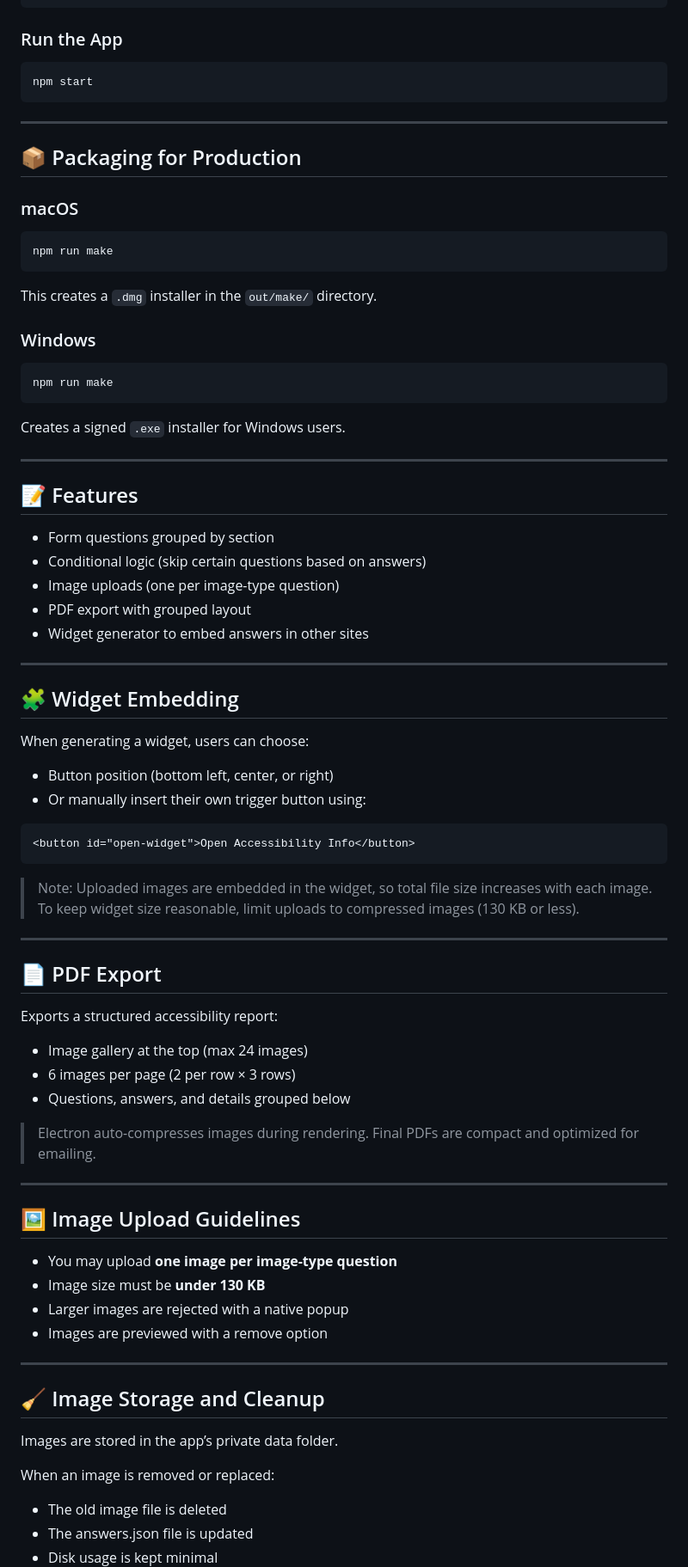
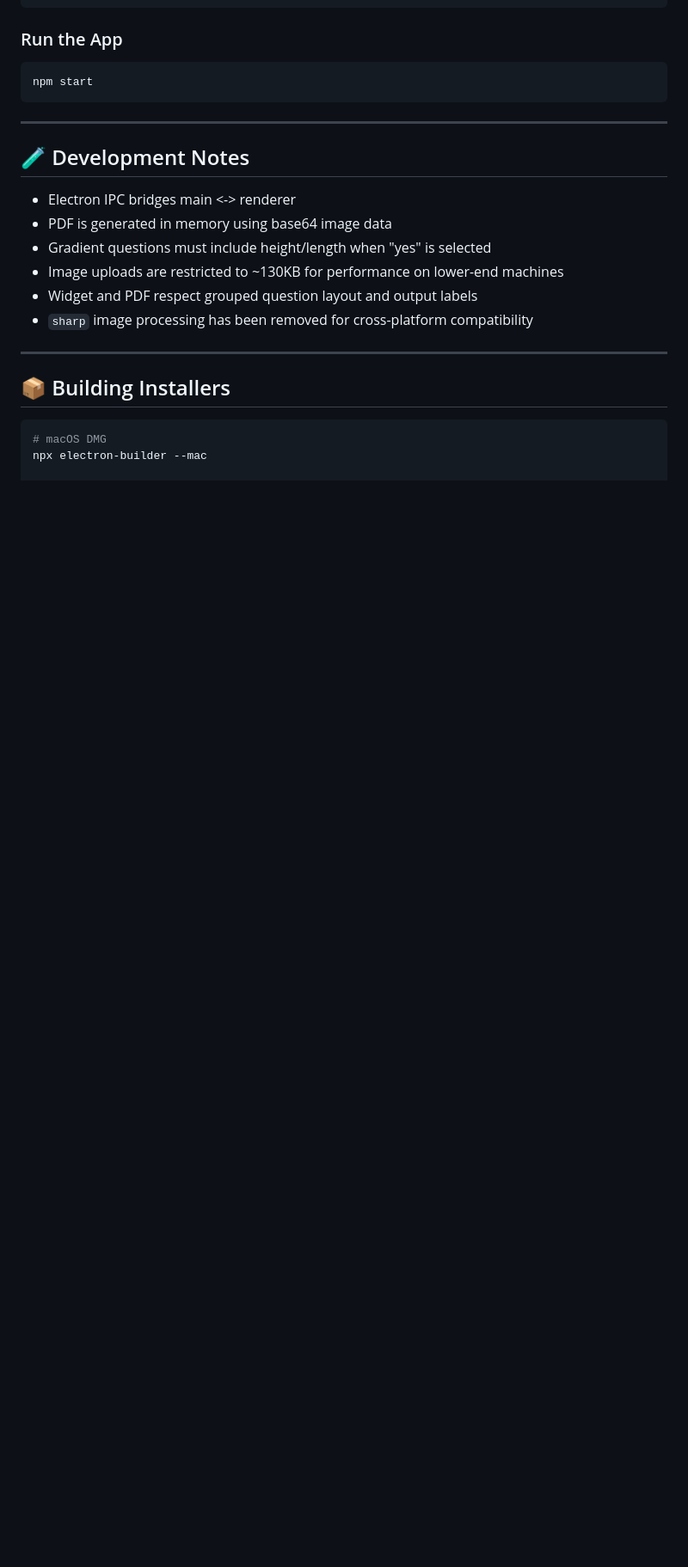
Before and after one commit to IncTourismAu/access-indonesia, a Markdown page: README.md, the part around one of its changes. Shown at 86% size. GitHub-like rendering; blank space fills up the shorter version.

````diff
--- a/README.md
+++ b/README.md
@@ -29,80 +84,20 @@ npm start
 
 ---
 
-## 📦 Packaging for Production
+## 🧪 Development Notes
 
-### macOS
-
-```bash
-npm run make
-```
-
-This creates a `.dmg` installer in the `out/make/` directory.
-
-### Windows
-
-```bash
-npm run make
-```
-
-Creates a signed `.exe` installer for Windows users.
+- Electron IPC bridges main <-> renderer
+- PDF is generated in memory using base64 image data
+- Gradient questions must include height/length when "yes" is selected
+- Image uploads are restricted to ~130KB for performance on lower-end machines
+- Widget and PDF respect grouped question layout and output labels
+- `sharp` image processing has been removed for cross-platform compatibility
 
 ---
 
-## 📝 Features
+## 📦 Building Installers
 
-- Form questions grouped by section
-- Conditional logic (skip certain questions based on answers)
-- Image uploads (one per image-type question)
-- PDF export with grouped layout
-- Widget generator to embed answers in other sites
+```bash
+# macOS DMG
+npx electron-builder --mac
 
----
-
-## 🧩 Widget Embedding
-
-When generating a widget, users can choose:
-
-- Button position (bottom left, center, or right)
-- Or manually insert their own trigger button using:
-
-```html
-<button id="open-widget">Open Accessibility Info</button>
-```
-
-> Note: Uploaded images are embedded in the widget, so total file size increases with each image.
-To keep widget size reasonable, limit uploads to compressed images (130 KB or less).
-
----
-
-## 📄 PDF Export
-
-Exports a structured accessibility report:
-
-- Image gallery at the top (max 24 images)
-- 6 images per page (2 per row × 3 rows)
-- Questions, answers, and details grouped below
-
-> Electron auto-compresses images during rendering.
-Final PDFs are compact and optimized for emailing.
-
----
-
-## 🖼 Image Upload Guidelines
-
-- You may upload **one image per image-type question**
-- Image size must be **under 130 KB**
-- Larger images are rejected with a native popup
-- Images are previewed with a remove option
-
----
-
-## 🧹 Image Storage and Cleanup
-
-Images are stored in the app’s private data folder.
-
-When an image is removed or replaced:
-- The old image file is deleted
-- The answers.json file is updated
-- Disk usage is kept minimal
-
````
Also changed, not shown: other parts of README.md (+82 -45 lines).
